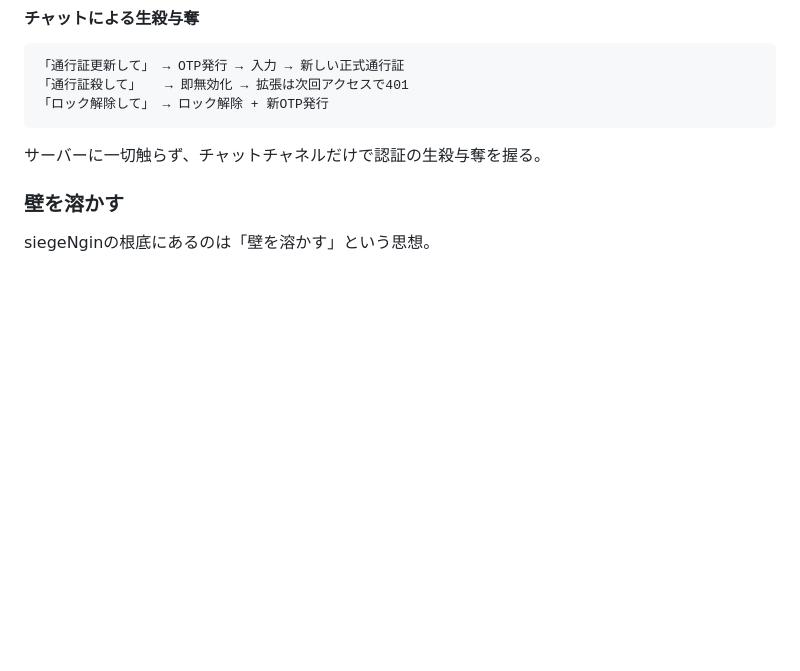
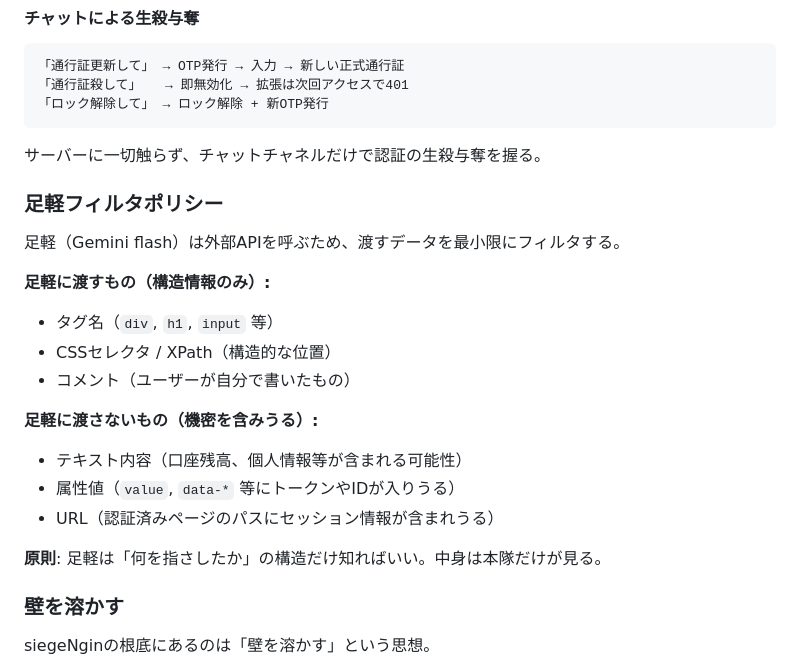
Before and after one commit to goodsun/siegeNgin, a Markdown page: docs/CONCEPT.md, the part around the change. GitHub-like rendering; blank space fills up the shorter version.

Commit message:
docs: ashigaru filter policy - structural info only, no content

```diff
--- a/docs/CONCEPT.md
+++ b/docs/CONCEPT.md
@@ -97,6 +97,22 @@ OTP（仮通行証）5分で失効 — 入城時の本人確認
 
 サーバーに一切触らず、チャットチャネルだけで認証の生殺与奪を握る。
 
+### 足軽フィルタポリシー
+
+足軽（Gemini flash）は外部APIを呼ぶため、渡すデータを最小限にフィルタする。
+
+**足軽に渡すもの（構造情報のみ）:**
+- タグ名（`div`, `h1`, `input` 等）
+- CSSセレクタ / XPath（構造的な位置）
+- コメント（ユーザーが自分で書いたもの）
+
+**足軽に渡さないもの（機密を含みうる）:**
+- テキスト内容（口座残高、個人情報等が含まれる可能性）
+- 属性値（`value`, `data-*` 等にトークンやIDが入りうる）
+- URL（認証済みページのパスにセッション情報が含まれうる）
+
+**原則**: 足軽は「何を指さしたか」の構造だけ知ればいい。中身は本隊だけが見る。
+
 ### 壁を溶かす
 
 siegeNginの根底にあるのは「壁を溶かす」という思想。
```
